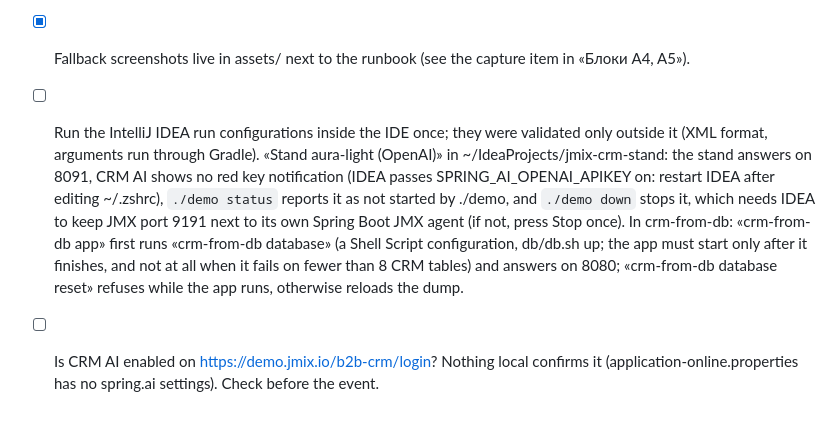
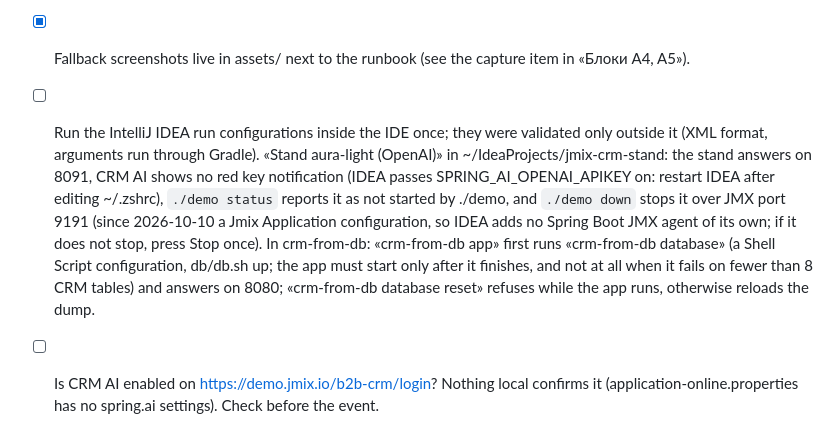
Before and after one commit to Fedoseew/jmix-demo-runbook, a Markdown page: docs/open-questions.md, the part around the change. Rendered like a GitHub page.

Commit message:
docs: the stand run configuration is a Jmix Application
Co-Authored-By: Claude Opus 5.5 <noreply@anthropic.com>

```diff
--- a/docs/open-questions.md
+++ b/docs/open-questions.md
@@ -52,7 +52,7 @@
 - [x] A4 checks the stand with curl, not stands.sh status, so it works while the working copy is on main or demo/agent-task. The tail -f path to instances/aura-light/application.log is untracked and survives the checkout. Since 2026-10-09 the stand and its log live in ~/IdeaProjects/jmix-crm-stand, so a checkout in jmix-crm cannot touch them; A4 tails that path.
 - [x] demo/ai-app does not exist yet. Are the A5 report with AI JPQL and the other A4/A5 prerequisites seeded by code or data in the branch, or created by hand through the UI? This decides whether an aura-light reset loses them. Settled: alice comes from Liquibase (010-init-user.xml) and survives a reset; the two A5 reports are imported by hand from demo/reports/ai-jpql-reports.zip after every reset (A-pre); the A4 dialogs are asked again after a reset (`node tools/capture-fallbacks.mjs a4` does it). Changed 2026-10-09: the import is automatic. On start the stand imports demo/reports/ai-jpql-reports.zip from its jar when either report is missing (DemoReportsInitializer, `local` profile) and logs «AI JPQL demo reports imported»; `./demo check a` reads that line. `./demo prepare` asks the A4 questions again.
 - [x] Fallback screenshots live in assets/ next to the runbook (see the capture item in «Блоки A4, A5»).
-- [ ] Run the IntelliJ IDEA run configurations inside the IDE once; they were validated only outside it (XML format, arguments run through Gradle). «Stand aura-light (OpenAI)» in ~/IdeaProjects/jmix-crm-stand: the stand answers on 8091, CRM AI shows no red key notification (IDEA passes SPRING_AI_OPENAI_APIKEY on: restart IDEA after editing ~/.zshrc), `./demo status` reports it as not started by ./demo, and `./demo down` stops it, which needs IDEA to keep JMX port 9191 next to its own Spring Boot JMX agent (if not, press Stop once). In crm-from-db: «crm-from-db app» first runs «crm-from-db database» (a Shell Script configuration, db/db.sh up; the app must start only after it finishes, and not at all when it fails on fewer than 8 CRM tables) and answers on 8080; «crm-from-db database reset» refuses while the app runs, otherwise reloads the dump.
+- [ ] Run the IntelliJ IDEA run configurations inside the IDE once; they were validated only outside it (XML format, arguments run through Gradle). «Stand aura-light (OpenAI)» in ~/IdeaProjects/jmix-crm-stand: the stand answers on 8091, CRM AI shows no red key notification (IDEA passes SPRING_AI_OPENAI_APIKEY on: restart IDEA after editing ~/.zshrc), `./demo status` reports it as not started by ./demo, and `./demo down` stops it over JMX port 9191 (since 2026-10-10 a Jmix Application configuration, so IDEA adds no Spring Boot JMX agent of its own; if it does not stop, press Stop once). In crm-from-db: «crm-from-db app» first runs «crm-from-db database» (a Shell Script configuration, db/db.sh up; the app must start only after it finishes, and not at all when it fails on fewer than 8 CRM tables) and answers on 8080; «crm-from-db database reset» refuses while the app runs, otherwise reloads the dump.
 - [ ] Is CRM AI enabled on https://demo.jmix.io/b2b-crm/login? Nothing local confirms it (application-online.properties has no spring.ai settings). Check before the event.
 - [x] A0, A2 and A7 cite the Haulmont benchmark «Агент написал Джеймикс, тоже плохой» (https://habr.com/ru/companies/haulmont/articles/1069308/, published 2026-08-11). Checked 2026-10-09 against the article: one agent (GLM-5.2 in Codex CLI), three runs per stack, a 7-point acceptance checklist with a login under each role; Jmix 2 of 3 runs accepted with no remarks, Spring 0 of 3; Spring failed on permissions in all three runs; on both stacks the agent ended runs with «права настроены, всё работает» while its own tests ran as admin; median 1826 vs 2304 lines, JS 0 vs 524–858; cost a draw. The article gives no speedup multiplier (its «в десять раз» is an unmeasured estimate for a hybrid mode) and lists its own limits (3 runs, one operator, unequal start, framework + skill pack vs bare stack, a Spring control run with a public skill pack closed the security gaps). If the article is edited, recheck A0 notes and A7.
 - [ ] A7 «Можно ли в закрытом контуре, на своей модели?»: jmix-aitools depends only on spring-ai-client-chat and spring-ai-model (checked on master and release_3_0), and the provider comes from the application's starter, so the answer is «architecturally yes». CRM AI was never run against a local model (for example the Spring AI Ollama starter); keep saying «не проверено» unless someone runs it.
```
Also changed, not shown: 2 other files.
